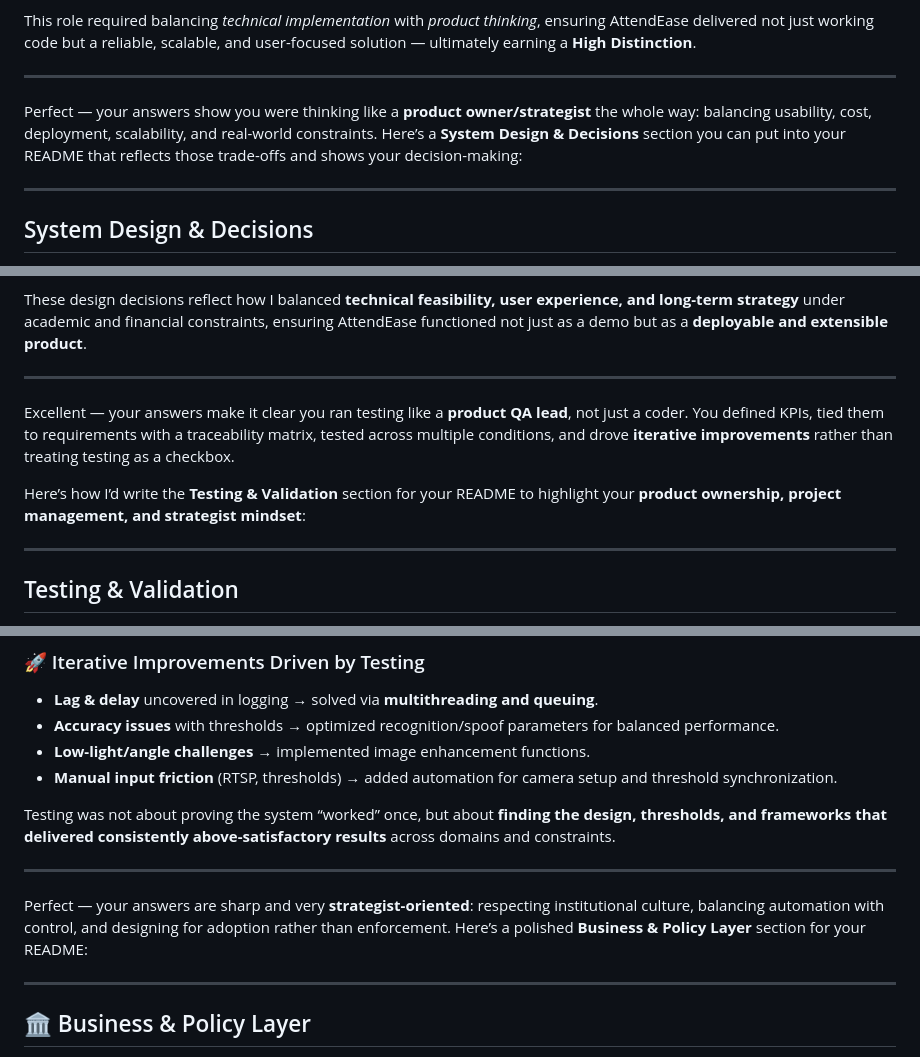
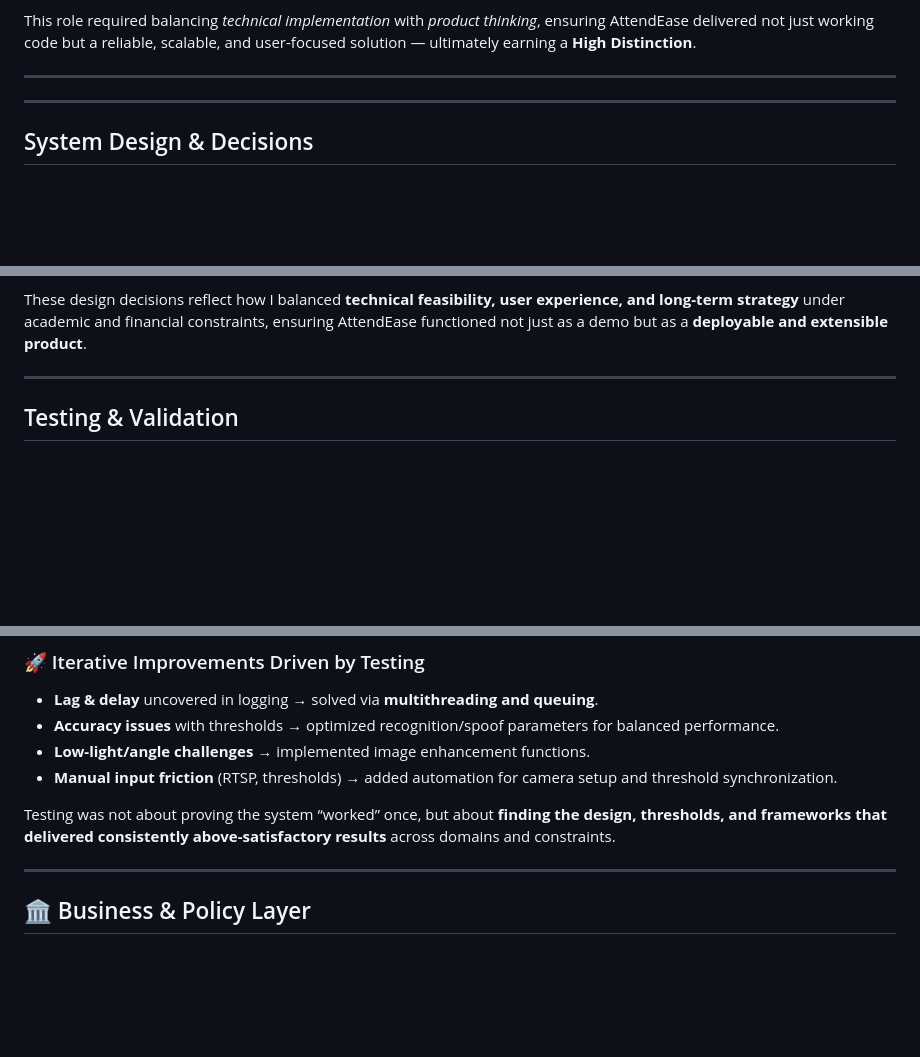
Before and after one commit to ShahSiam11/Final-Year-Project, a Markdown page: README.md, 3 parts joined by grey strips. GitHub-like rendering; blank space fills up the shorter version.

```diff
--- a/README.md
+++ b/README.md
@@ -161,7 +161,6 @@ This role required balancing _technical implementation_ with _product thinking_,
 
 ---
 
-Perfect — your answers show you were thinking like a **product owner/strategist** the whole way: balancing usability, cost, deployment, scalability, and real-world constraints. Here’s a **System Design & Decisions** section you can put into your README that reflects those trade-offs and shows your decision-making:
 
 ---
 
@@ -186,11 +185,6 @@ As Product Owner and Project Manager, I focused not only on technical implementa
 * **Scalability Vision**: AttendEase was scoped as a **single-campus MVP**, with the long-term vision as a **SaaS platform** where each institution runs its own instance on local servers. This provides flexibility, scalability, and tenant-level data isolation.
 
 These design decisions reflect how I balanced **technical feasibility, user experience, and long-term strategy** under academic and financial constraints, ensuring AttendEase functioned not just as a demo but as a **deployable and extensible product**.
-
----
-Excellent — your answers make it clear you ran testing like a **product QA lead**, not just a coder. You defined KPIs, tied them to requirements with a traceability matrix, tested across multiple conditions, and drove **iterative improvements** rather than treating testing as a checkbox.
-
-Here’s how I’d write the **Testing & Validation** section for your README to highlight your **product ownership, project management, and strategist mindset**:
 
 ---
 
@@ -223,9 +217,6 @@ Testing was approached not as a final step but as an **iterative validation cycl
 Testing was not about proving the system “worked” once, but about **finding the design, thresholds, and frameworks that delivered consistently above-satisfactory results** across domains and constraints.
 
 ---
-Perfect — your answers are sharp and very **strategist-oriented**: respecting institutional culture, balancing automation with control, and designing for adoption rather than enforcement. Here’s a polished **Business & Policy Layer** section for your README:
-
----
 
 ## 🏛 Business & Policy Layer
 
```
